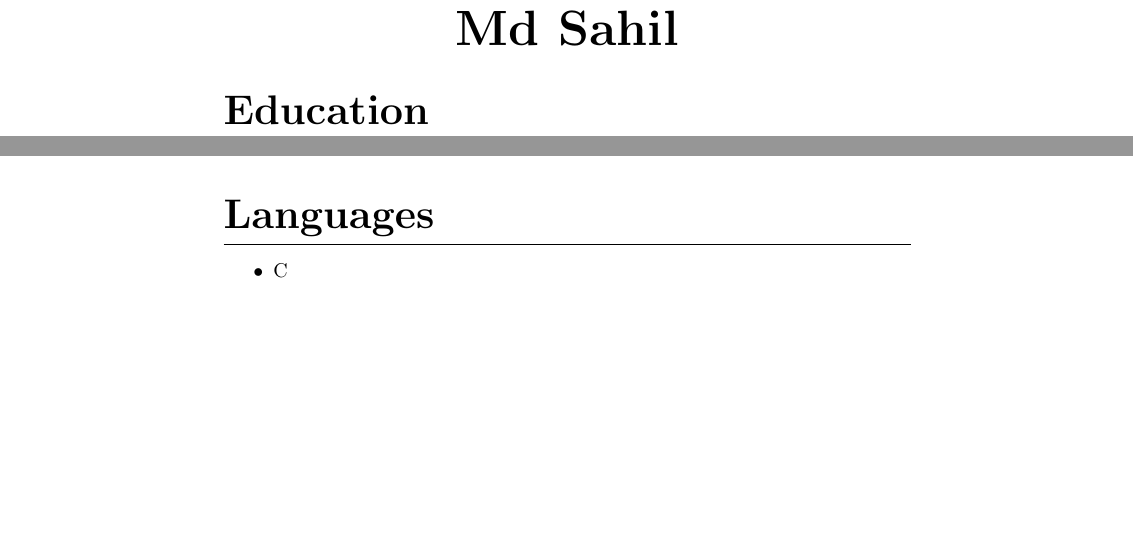
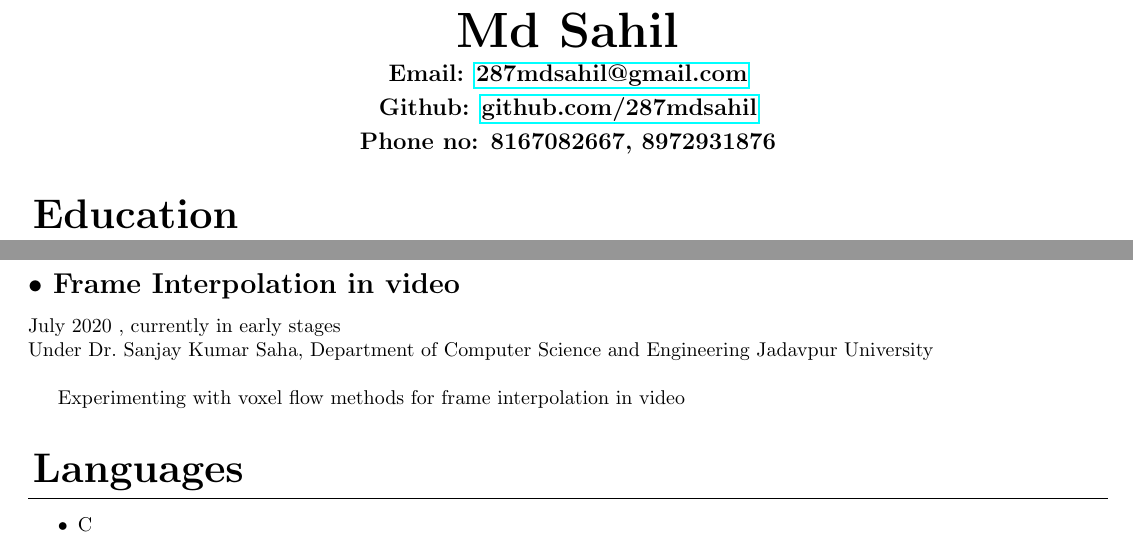
Before and after one commit to 287mdsahil/CV, a LaTeX document (main.tex): two parts of pages 1 and 2 of 3 before the commit and two parts of pages 1 and 2 of 2 after it, joined at a grey line, cut so that both start at the same text, the shorter picture padded with empty space. Compiled offline with pdfLaTeX.

Commit message:
Added project

```diff
--- a/main.tex
+++ b/main.tex
@@ -2,13 +2,15 @@
 \usepackage{hyperref}
 \usepackage{titlesec}
 \usepackage{titling}
+\usepackage[margin=.5in]{geometry}
+\usepackage{DejaVuSans}
 
 
 \titleformat{\section}
-{\huge\bfseries}
 {}
-{0em}
-{}[\titlerule]
+{}
+{0.25em}
+{\huge\bfseries}[\titlerule]
 
 \titleformat{\subsection}
 {\Large\bfseries}
@@ -18,7 +20,13 @@
 
 \renewcommand{\maketitle}{
 \begin{center}
-{\Huge\bfseries\theauthor}
+{\Huge\bfseries\theauthor}\\
+\vspace{0.5em}
+{\large\bfseries Email: \href{287mdsahil@gmail.com}{287mdsahil@gmail.com}}\\
+\vspace{0.5em}
+{\large\bfseries Github: \href{https://github.com/287mdsahil}{github.com/287mdsahil}}\\
+\vspace{0.5em}
+{\large\bfseries Phone no: 8167082667, 8972931876}\\
 \end{center}
 }
 
@@ -74,6 +82,13 @@ Jadavpur University\\
 Developed a mobile application for students to issue books from
 the departmental library.
 
+\subsection{Frame Interpolation in video}
+July 2020 , currently in early stages\\
+Under Dr.\ Sanjay Kumar Saha,
+Department of Computer Science and Engineering
+Jadavpur University\\
+
+Experimenting with voxel flow methods for frame interpolation in video
 
 
 \section{Languages}
```
Also changed, not shown: main.pdf.
